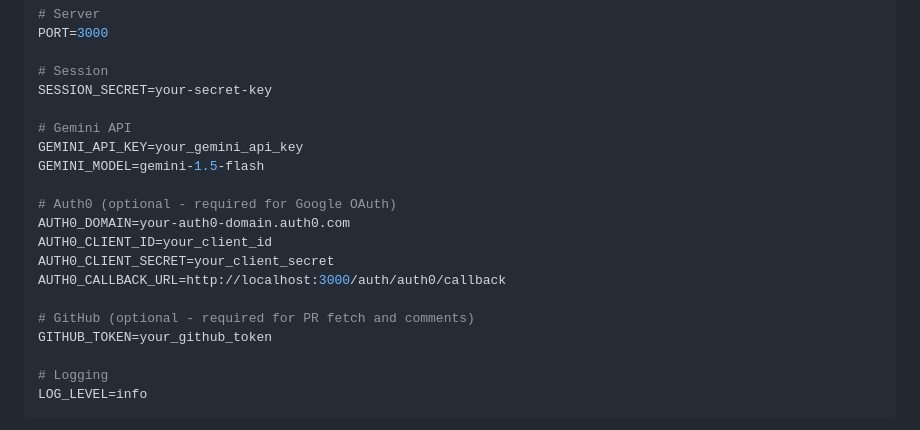
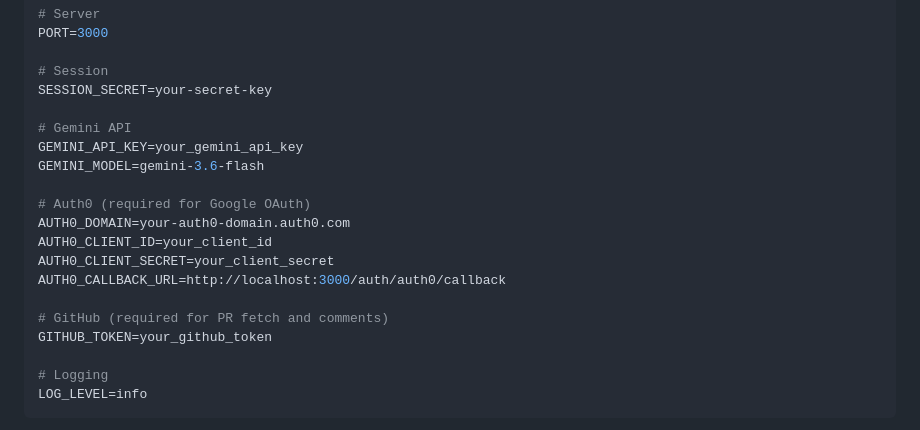
Before and after one commit to Vipeen-Kumar/pr-review-agent, a Markdown page: README.md, the part around the change. Rendered like a GitHub page.

Commit message:
just ai model correction in readme

```diff
--- a/README.md
+++ b/README.md
@@ -201,15 +201,15 @@ SESSION_SECRET=your-secret-key
 
 # Gemini API
 GEMINI_API_KEY=your_gemini_api_key
-GEMINI_MODEL=gemini-1.5-flash
+GEMINI_MODEL=gemini-3.6-flash
 
-# Auth0 (optional - required for Google OAuth)
+# Auth0 (required for Google OAuth)
 AUTH0_DOMAIN=your-auth0-domain.auth0.com
 AUTH0_CLIENT_ID=your_client_id
 AUTH0_CLIENT_SECRET=your_client_secret
 AUTH0_CALLBACK_URL=http://localhost:3000/auth/auth0/callback
 
-# GitHub (optional - required for PR fetch and comments)
+# GitHub (required for PR fetch and comments)
 GITHUB_TOKEN=your_github_token
 
 # Logging
```
